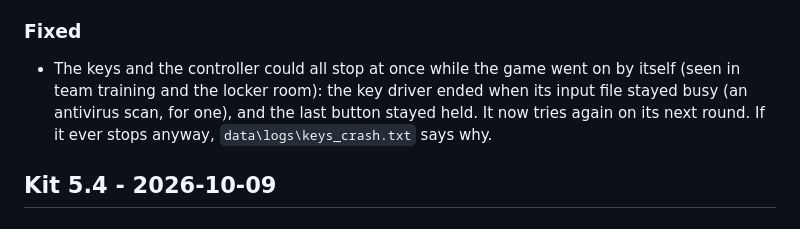
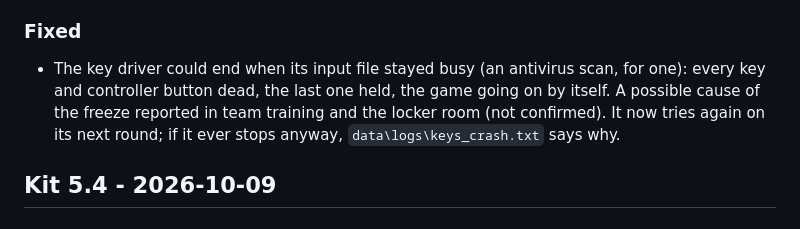
Before and after one commit to Forza-WCCF/WCCF-Kit-1011, a Markdown page: CHANGELOG.md, the part around the change. Rendered like a GitHub page.

Commit message:
CHANGELOG: the freeze's cause is not confirmed

```diff
--- a/CHANGELOG.md
+++ b/CHANGELOG.md
@@ -17,10 +17,10 @@ game is not included. Newest first; each date is the day that kit was built.
   zipped into `data\logs\archive` (about the last 200 MB, the oldest go first).
 
 ### Fixed
-- The keys and the controller could all stop at once while the game went on by itself (seen in team training and
-  the locker room): the key driver ended when its input file stayed busy (an antivirus scan, for one), and the last
-  button stayed held. It now tries again on its next round. If it ever stops anyway, `data\logs\keys_crash.txt`
-  says why.
+- The key driver could end when its input file stayed busy (an antivirus scan, for one): every key and controller
+  button dead, the last one held, the game going on by itself. A possible cause of the freeze reported in team
+  training and the locker room (not confirmed). It now tries again on its next round; if it ever stops anyway,
+  `data\logs\keys_crash.txt` says why.
 
 ## Kit 5.4 - 2026-10-09
 
```
